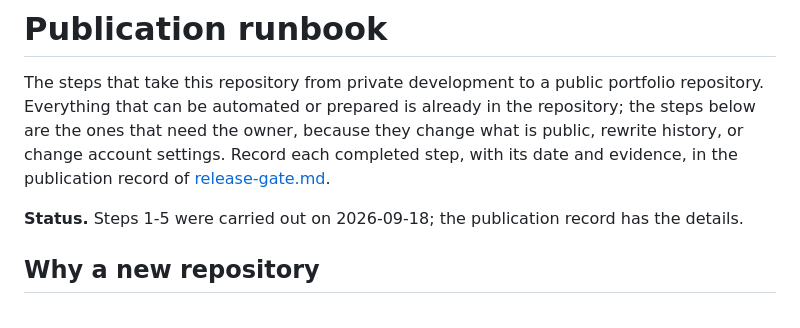
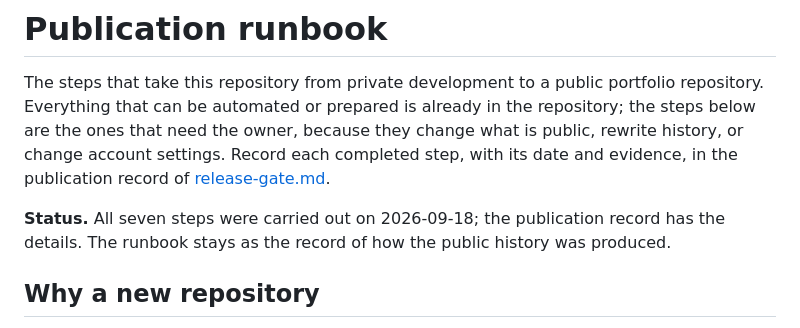
Before and after one commit to tudorandrian/genai-practice-projects, a Markdown page: docs/publication.md, the part around the change. GitHub-like rendering.

```diff
--- a/docs/publication.md
+++ b/docs/publication.md
@@ -6,7 +6,8 @@ steps below are the ones that need the owner, because they change what is public
 history, or change account settings. Record each completed step, with its date and
 evidence, in the publication record of [release-gate.md](release-gate.md).
 
-**Status.** Steps 1-5 were carried out on 2026-09-18; the publication record has the details.
+**Status.** All seven steps were carried out on 2026-09-18; the publication record has the
+details. The runbook stays as the record of how the public history was produced.
 
 ## Why a new repository
 
```
Also changed, not shown: CHANGELOG.md (+1 -0 lines), docs/release-gate.md (+12 -10 lines).
